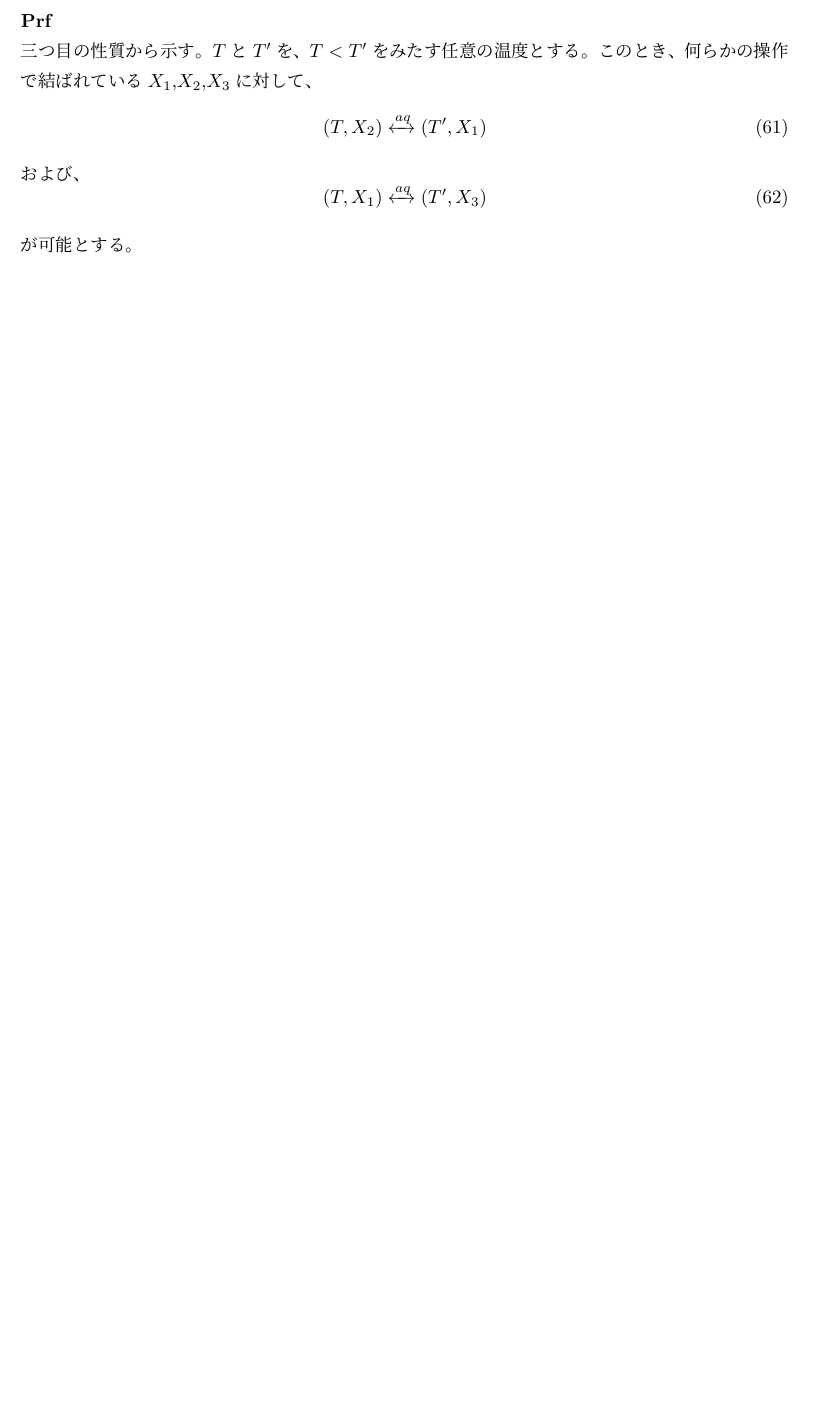
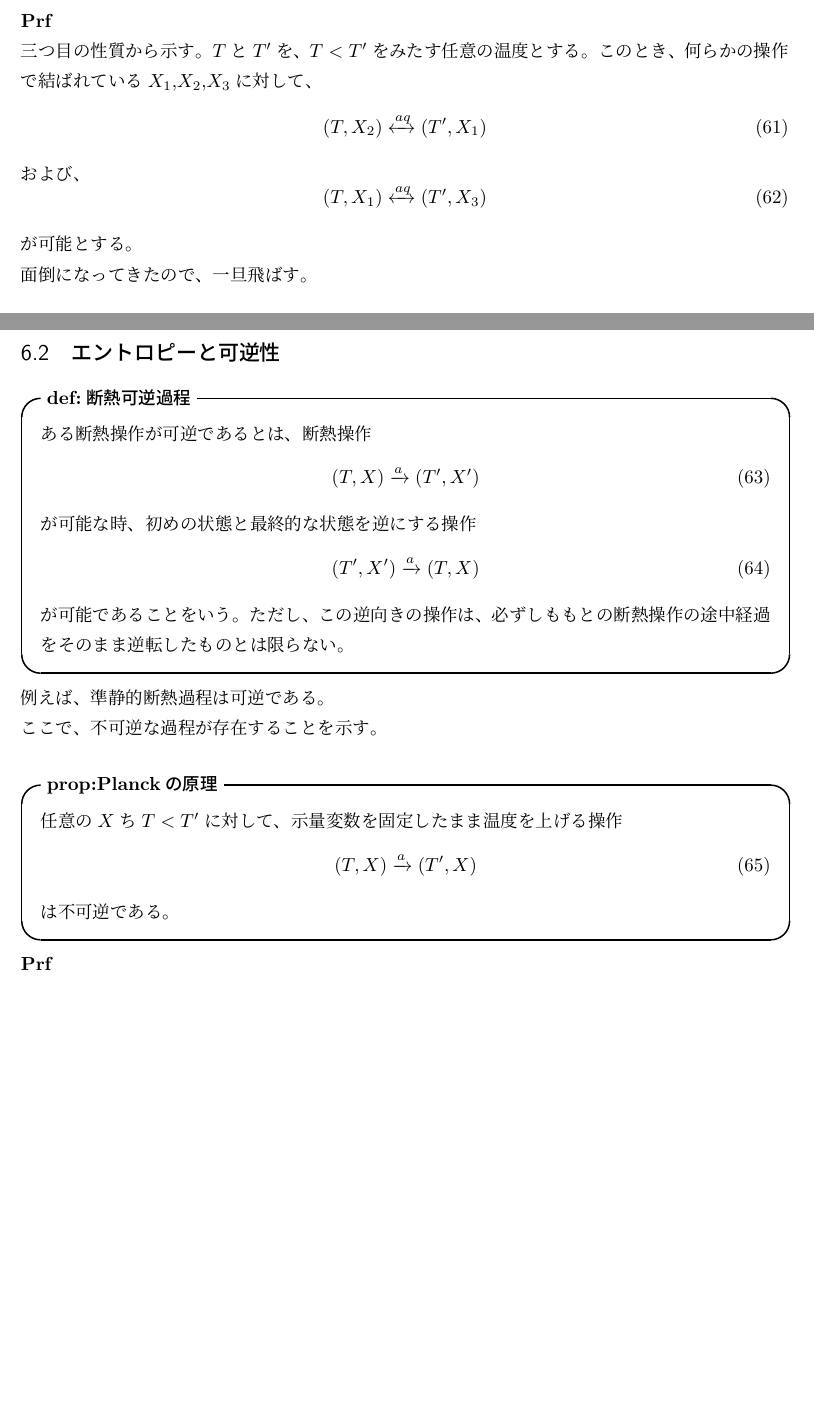
Before and after one commit to gamiphys/note, a LaTeX document (TasakiThermodynamics/TasakiNote.tex): part of page 16 of 16 before the commit and two parts of pages 16 and 17 of 17 after it, the two joined at a grey line, cut so that both start at the same text, the shorter picture padded with empty space. Compiled offline with pLaTeX and dvipdfmx.

Commit message:
Planckの原理追加

```diff
--- a/TasakiThermodynamics/TasakiNote.tex
+++ b/TasakiThermodynamics/TasakiNote.tex
@@ -555,5 +555,32 @@ Carnotの定理をもとに、断熱準静操作における不変量を探る
 \begin{equation}
     (T,X_1) \xleftrightarrow{aq} (T',X_3)
 \end{equation}
-が可能とする。
+が可能とする。\\
+面倒になってきたので、一旦飛ばす。\\
+
+\subsection{エントロピーと可逆性}
+\begin{itembox}[l]{\textbf{def:断熱可逆過程}}
+    ある断熱操作が可逆であるとは、断熱操作
+    \begin{equation}
+        (T,X) \xrightarrow{a} (T',X')
+    \end{equation}
+    が可能な時、初めの状態と最終的な状態を逆にする操作
+    \begin{equation}
+        (T',X') \xrightarrow{a} (T,X)
+    \end{equation}
+    が可能であることをいう。ただし、この逆向きの操作は、必ずしももとの断熱操作の途中経過をそのまま逆転したものとは限らない。
+\end{itembox}
+例えば、準静的断熱過程は可逆である。\\
+ここで、不可逆な過程が存在することを示す。\\
+\begin{itembox}[l]{\textbf{prop:Planckの原理}}
+    任意の$X$ち$T<T'$に対して、示量変数を固定したまま温度を上げる操作
+    \begin{equation}
+        (T,X) \xrightarrow{a} (T',X)
+    \end{equation}
+    は不可逆である。
+\end{itembox}
+\textbf{Prf}\\
+
+
+
 \end{document}
```
Also changed, not shown: TasakiThermodynamics/TasakiNote.pdf, 7 other files.
